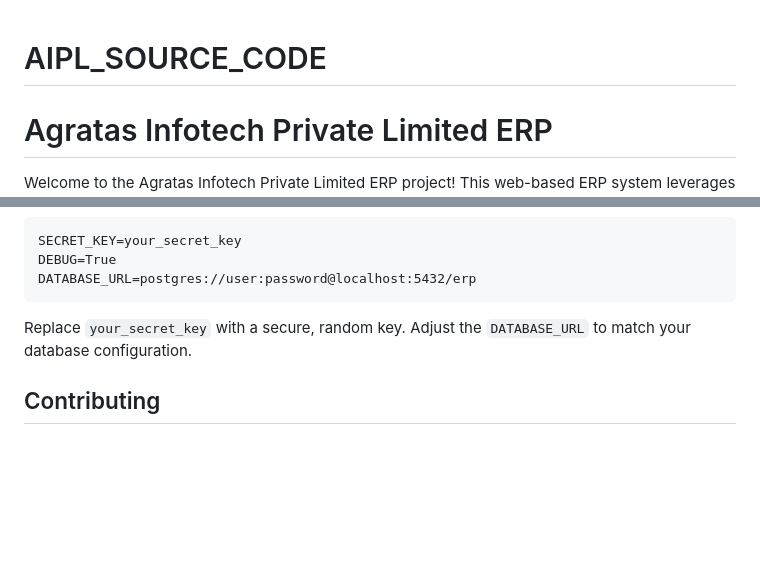
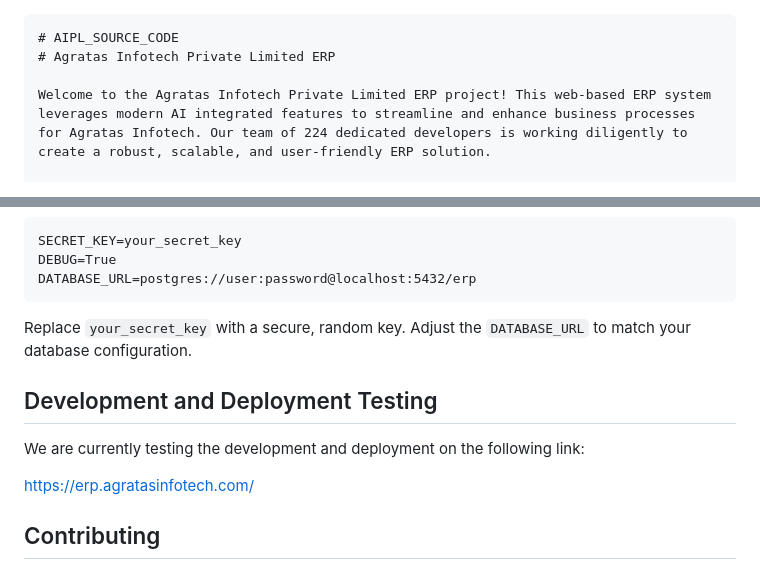
Before and after one commit to CipherNinja/AIPL_SOURCE_CODE, a Markdown page: README.md, 2 parts joined by grey strips. Drawn GitHub-style; blank space fills up the shorter version.

Commit message:
Updated Link in README.md
Minor modification with readme content and included https://erp.agratasinfotech.com/

````diff
--- a/README.md
+++ b/README.md
@@ -1,3 +1,4 @@
+```markdown
 # AIPL_SOURCE_CODE
 # Agratas Infotech Private Limited ERP
 
@@ -89,6 +90,12 @@ DATABASE_URL=postgres://user:password@localhost:5432/erp
 
 Replace `your_secret_key` with a secure, random key. Adjust the `DATABASE_URL` to match your database configuration.
 
+## Development and Deployment Testing
+
+We are currently testing the development and deployment on the following link:
+
+[https://erp.agratasinfotech.com/](https://erp.agratasinfotech.com/)
+
 ## Contributing
 
 We welcome contributions from our team of developers. If you are part of the development team, please follow these guidelines:
````
Also changed, not shown: other parts of README.md (+2 -1 lines).
